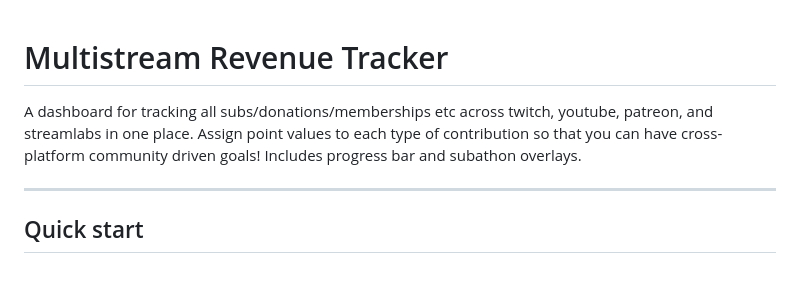
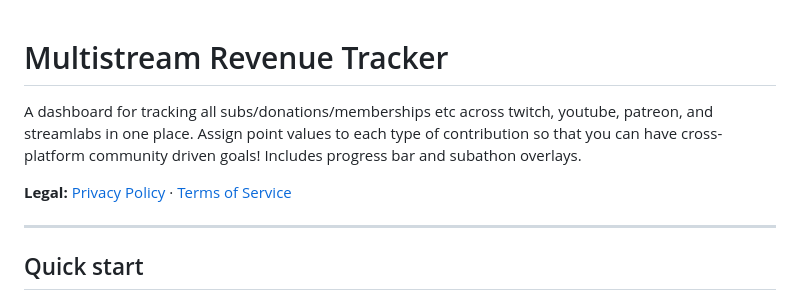
Before and after one commit to bexelfee/MultistreamRevenueTracker, a Markdown page: README.md, the part around the change. GitHub-like rendering; blank space fills up the shorter version.

Commit message:
Add privacy policy and terms links to README

```diff
--- a/README.md
+++ b/README.md
@@ -1,7 +1,8 @@
 # Multistream Revenue Tracker
 
+A dashboard for tracking all subs/donations/memberships etc across twitch, youtube, patreon, and streamlabs in one place. Assign point values to each type of contribution so that you can have cross-platform community driven goals! Includes progress bar and subathon overlays.
 
-A dashboard for tracking all subs/donations/memberships etc across twitch, youtube, patreon, and streamlabs in one place. Assign point values to each type of contribution so that you can have cross-platform community driven goals! Includes progress bar and subathon overlays.
+**Legal:** [Privacy Policy](PRIVACY.html) · [Terms of Service](TERMS.html)
 
 ---
 
```
